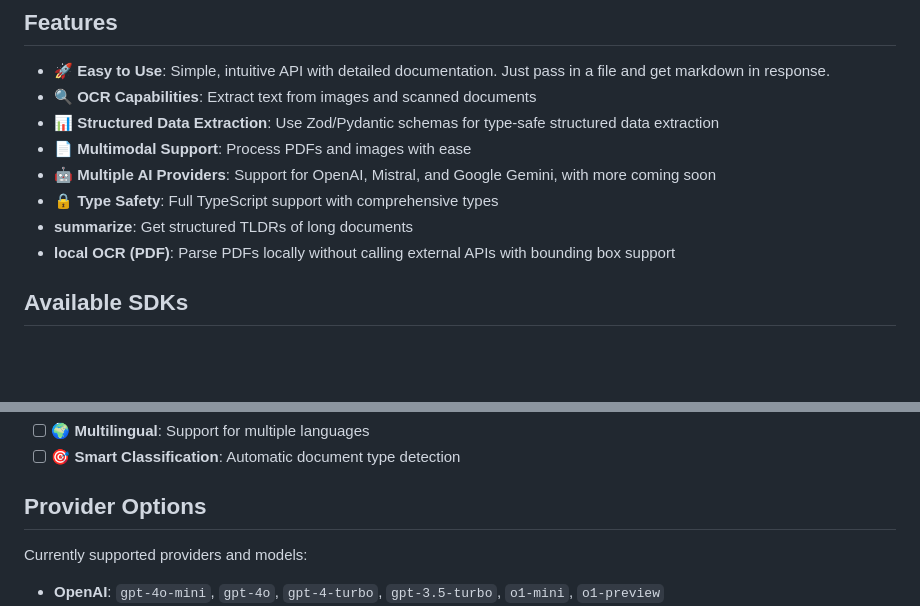
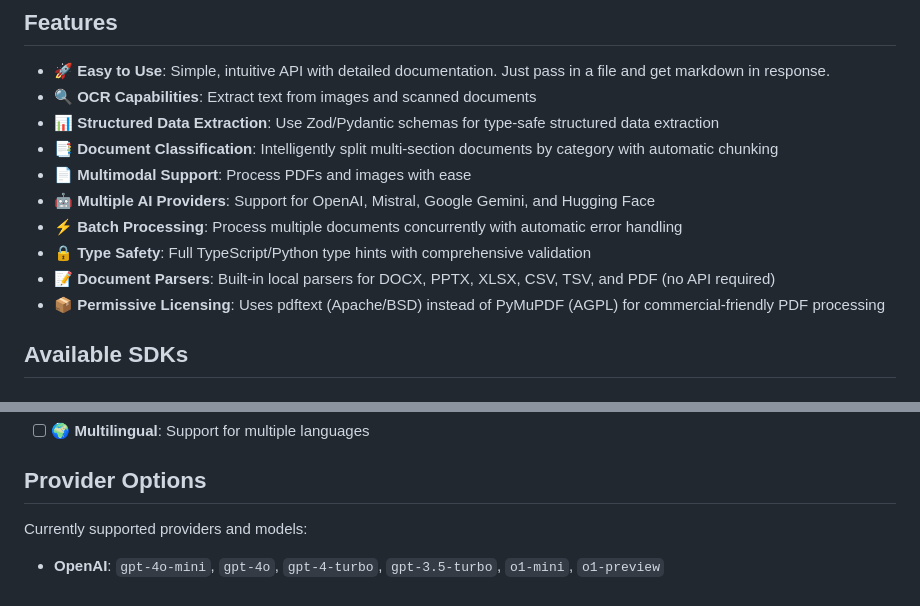
Before and after one commit to docuglean-ai/docuglean-ocr, a Markdown page: README.md, 2 parts joined by grey strips. Rendered like a GitHub page; blank space fills up the shorter version.

Commit message:
docs: update main README with Python SDK features

```diff
--- a/README.md
+++ b/README.md
@@ -14,11 +14,13 @@ Docuglean is a unified SDK for intelligent document processing using State of th
 - 🚀 **Easy to Use**: Simple, intuitive API with detailed documentation. Just pass in a file and get markdown in response.
 - 🔍 **OCR Capabilities**: Extract text from images and scanned documents
 - 📊 **Structured Data Extraction**: Use Zod/Pydantic schemas for type-safe structured data extraction
+- 📑 **Document Classification**: Intelligently split multi-section documents by category with automatic chunking
 - 📄 **Multimodal Support**: Process PDFs and images with ease
-- 🤖 **Multiple AI Providers**: Support for OpenAI, Mistral, and Google Gemini, with more coming soon
-- 🔒 **Type Safety**: Full TypeScript support with comprehensive types
-- **summarize**: Get structured TLDRs of long documents
-- **local OCR (PDF)**: Parse PDFs locally without calling external APIs with bounding box support
+- 🤖 **Multiple AI Providers**: Support for OpenAI, Mistral, Google Gemini, and Hugging Face
+- ⚡ **Batch Processing**: Process multiple documents concurrently with automatic error handling
+- 🔒 **Type Safety**: Full TypeScript/Python type hints with comprehensive validation
+- 📝 **Document Parsers**: Built-in local parsers for DOCX, PPTX, XLSX, CSV, TSV, and PDF (no API required)
+- 📦 **Permissive Licensing**: Uses pdftext (Apache/BSD) instead of PyMuPDF (AGPL) for commercial-friendly PDF processing
 
 ## Available SDKs
 
@@ -151,5 +242,4 @@ extract_result = await extract(
 - [ ] 🌍 **Multilingual**: Support for multiple languages
-- [ ] 🎯 **Smart Classification**: Automatic document type detection
 
 ## Provider Options
 
```
Also changed, not shown: other parts of README.md (+91 -2 lines).
